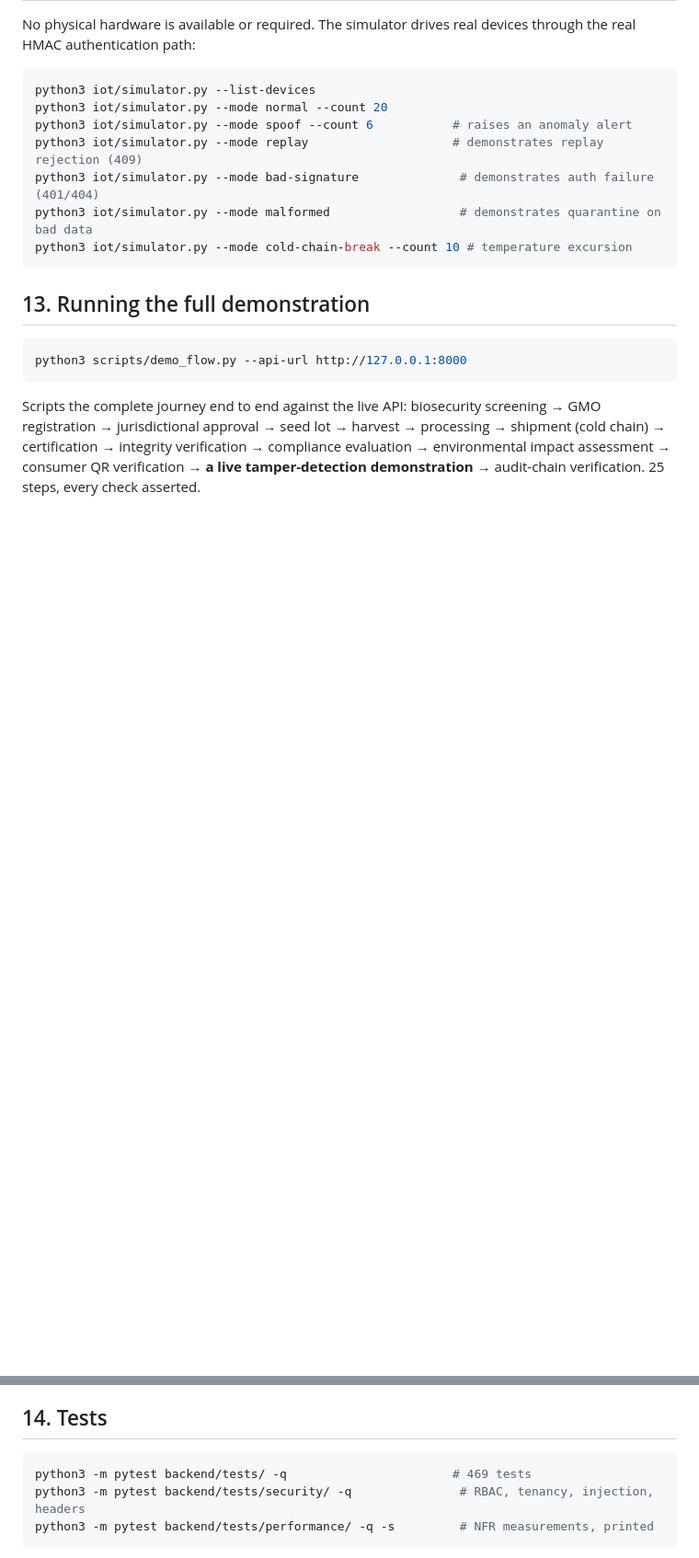
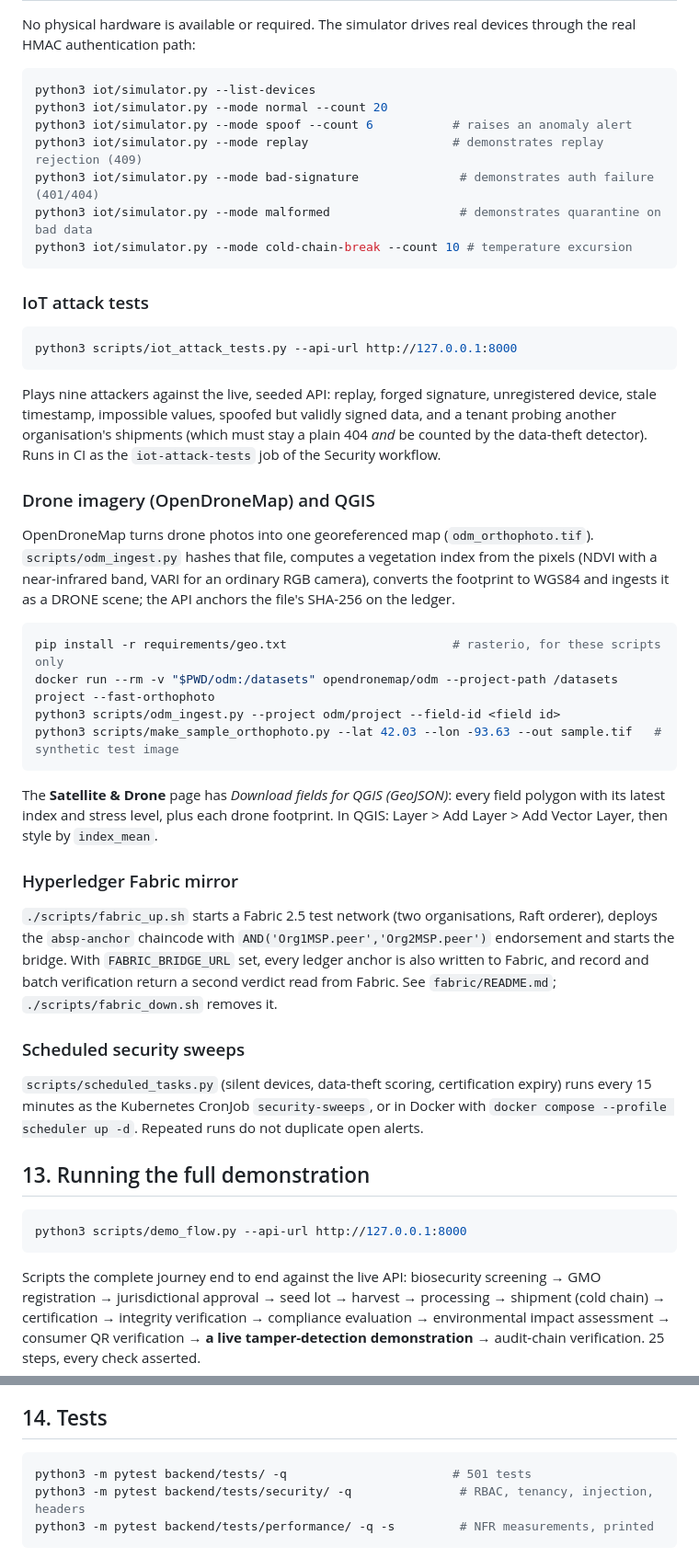
Before and after one commit to bilalwaheed24/Implementing-Advanced-Agricultural-Platform, a Markdown page: README.md, 2 parts joined by grey strips. Shown at 92% size. GitHub-like rendering; blank space fills up the shorter version.

Commit message:
README: OpenDroneMap/QGIS, Fabric mirror, IoT attack tests, scheduled sweeps
Co-Authored-By: Claude Opus 5.5 <noreply@anthropic.com>
Claude-Session: https://claude.ai/code/session_01U4vyk1HVXBhdfpJfMi4sXW

````diff
--- a/README.md
+++ b/README.md
@@ -181,6 +182,49 @@ python3 iot/simulator.py --mode malformed                  # demonstrates quaran
 python3 iot/simulator.py --mode cold-chain-break --count 10 # temperature excursion
 ```
 
+### IoT attack tests
+
+```bash
+python3 scripts/iot_attack_tests.py --api-url http://127.0.0.1:8000
+```
+
+Plays nine attackers against the live, seeded API: replay, forged signature, unregistered
+device, stale timestamp, impossible values, spoofed but validly signed data, and a tenant
+probing another organisation's shipments (which must stay a plain 404 *and* be counted by the
+data-theft detector). Runs in CI as the `iot-attack-tests` job of the Security workflow.
+
+### Drone imagery (OpenDroneMap) and QGIS
+
+OpenDroneMap turns drone photos into one georeferenced map (`odm_orthophoto.tif`).
+`scripts/odm_ingest.py` hashes that file, computes a vegetation index from the pixels (NDVI
+with a near-infrared band, VARI for an ordinary RGB camera), converts the footprint to WGS84
+and ingests it as a DRONE scene; the API anchors the file's SHA-256 on the ledger.
+
+```bash
+pip install -r requirements/geo.txt                       # rasterio, for these scripts only
+docker run --rm -v "$PWD/odm:/datasets" opendronemap/odm --project-path /datasets project --fast-orthophoto
+python3 scripts/odm_ingest.py --project odm/project --field-id <field id>
+python3 scripts/make_sample_orthophoto.py --lat 42.03 --lon -93.63 --out sample.tif   # synthetic test image
+```
+
+The **Satellite & Drone** page has *Download fields for QGIS (GeoJSON)*: every field polygon
+with its latest index and stress level, plus each drone footprint. In QGIS: Layer > Add Layer >
+Add Vector Layer, then style by `index_mean`.
+
+### Hyperledger Fabric mirror
+
+`./scripts/fabric_up.sh` starts a Fabric 2.5 test network (two organisations, Raft orderer),
+deploys the `absp-anchor` chaincode with `AND('Org1MSP.peer','Org2MSP.peer')` endorsement and
+starts the bridge. With `FABRIC_BRIDGE_URL` set, every ledger anchor is also written to Fabric,
+and record and batch verification return a second verdict read from Fabric. See
+`fabric/README.md`; `./scripts/fabric_down.sh` removes it.
+
+### Scheduled security sweeps
+
+`scripts/scheduled_tasks.py` (silent devices, data-theft scoring, certification expiry) runs
+every 15 minutes as the Kubernetes CronJob `security-sweeps`, or in Docker with
+`docker compose --profile scheduler up -d`. Repeated runs do not duplicate open alerts.
+
 ## 13. Running the full demonstration
 
 ```bash
@@ -196,7 +240,7 @@ demonstration** → audit-chain verification. 25 steps, every check asserted.
 ## 14. Tests
 
 ```bash
-python3 -m pytest backend/tests/ -q                       # 469 tests
+python3 -m pytest backend/tests/ -q                       # 501 tests
 python3 -m pytest backend/tests/security/ -q               # RBAC, tenancy, injection, headers
 python3 -m pytest backend/tests/performance/ -q -s         # NFR measurements, printed
 ```
````
Also changed, not shown: other parts of README.md (+2 -1 lines).
